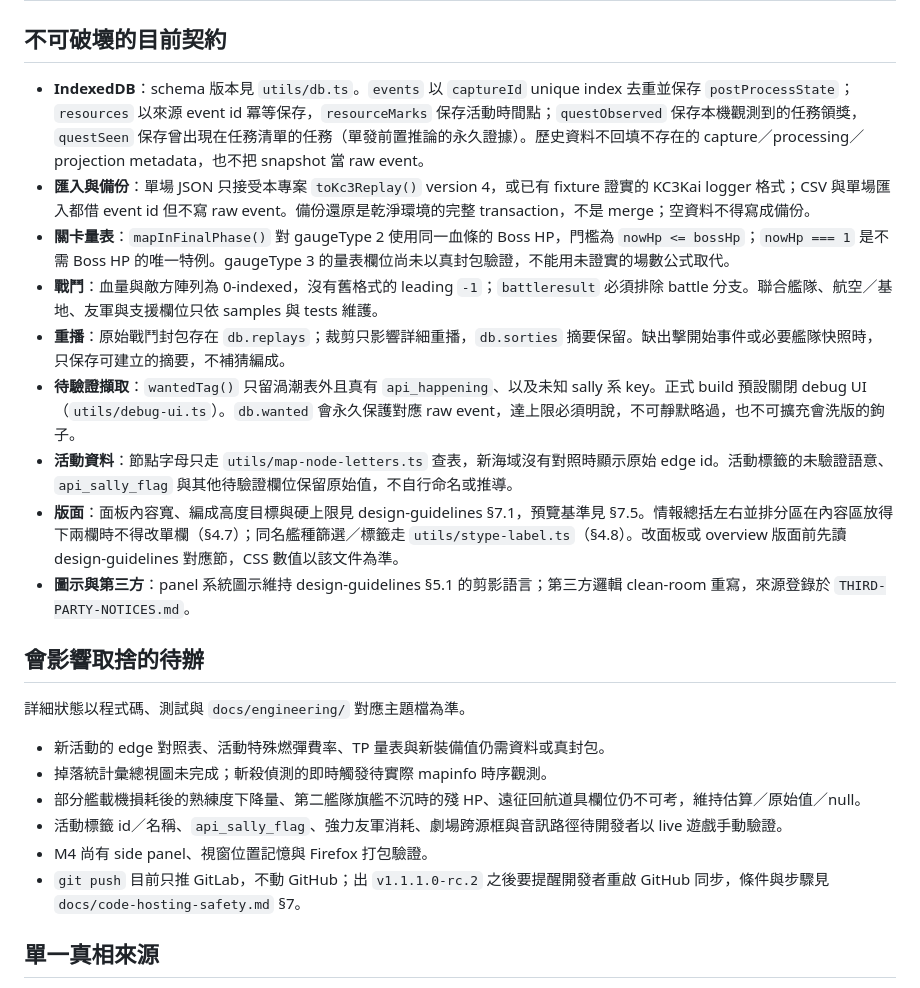
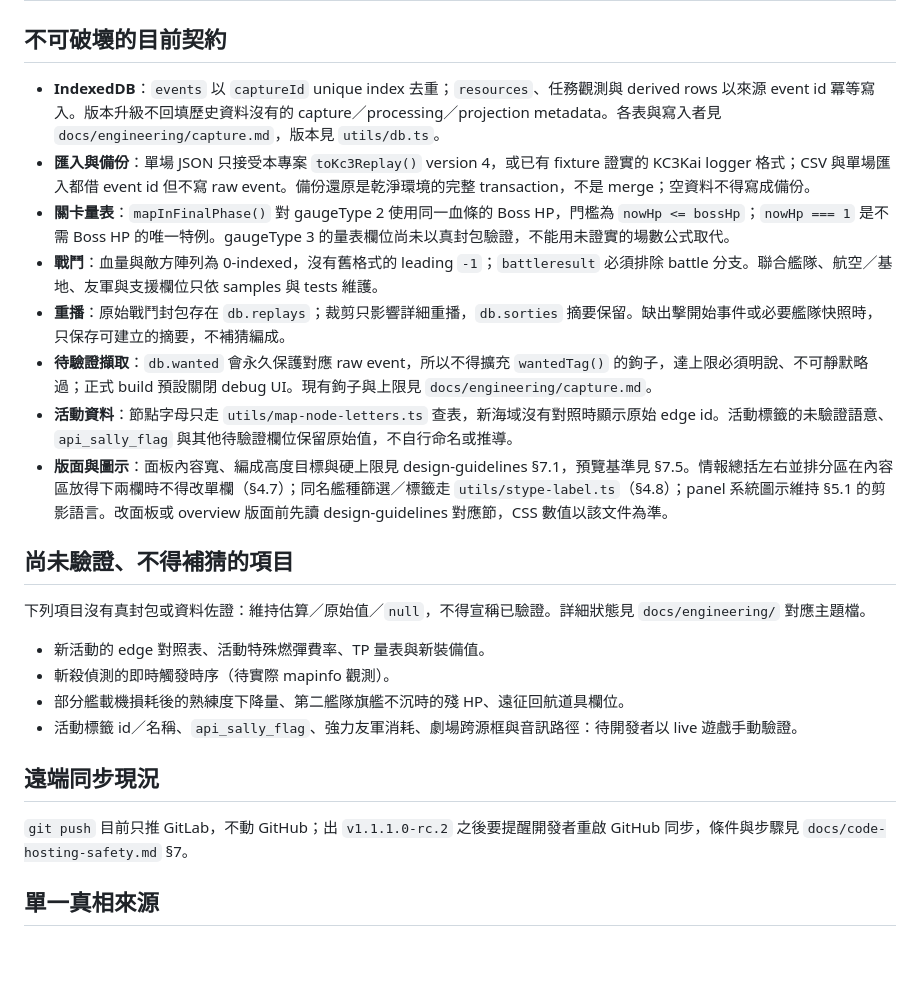
Before and after one commit to Hian201/fleet-chronometer, a Markdown page: AGENTS.md, the part around the change. GitHub-like rendering; blank space fills up the shorter version.

Commit message:
Keep only rules in AGENTS.md that prevent mistakes the code and tests do not catch.
Unverified items are listed as things not to guess; roadmap notes that do not affect implementation choices are removed.

Co-Authored-By: Claude Fable 5.2 <noreply@anthropic.com>

```diff
--- a/AGENTS.md
+++ b/AGENTS.md
@@ -86,26 +86,27 @@ npm test            # Vitest
 
 ## 不可破壞的目前契約
 
-- **IndexedDB**：schema 版本見 `utils/db.ts`。`events` 以 `captureId` unique index 去重並保存 `postProcessState`；`resources` 以來源 event id 冪等保存，`resourceMarks` 保存活動時間點；`questObserved` 保存本機觀測到的任務領獎，`questSeen` 保存曾出現在任務清單的任務（單發前置推論的永久證據）。歷史資料不回填不存在的 capture／processing／projection metadata，也不把 snapshot 當 raw event。
+- **IndexedDB**：`events` 以 `captureId` unique index 去重；`resources`、任務觀測與 derived rows 以來源 event id 冪等寫入。版本升級不回填歷史資料沒有的 capture／processing／projection metadata。各表與寫入者見 `docs/engineering/capture.md`，版本見 `utils/db.ts`。
 - **匯入與備份**：單場 JSON 只接受本專案 `toKc3Replay()` version 4，或已有 fixture 證實的 KC3Kai logger 格式；CSV 與單場匯入都借 event id 但不寫 raw event。備份還原是乾淨環境的完整 transaction，不是 merge；空資料不得寫成備份。
 - **關卡量表**：`mapInFinalPhase()` 對 gaugeType 2 使用同一血條的 Boss HP，門檻為 `nowHp <= bossHp`；`nowHp === 1` 是不需 Boss HP 的唯一特例。gaugeType 3 的量表欄位尚未以真封包驗證，不能用未證實的場數公式取代。
 - **戰鬥**：血量與敵方陣列為 0-indexed，沒有舊格式的 leading `-1`；`battleresult` 必須排除 battle 分支。聯合艦隊、航空／基地、友軍與支援欄位只依 samples 與 tests 維護。
 - **重播**：原始戰鬥封包存在 `db.replays`；裁剪只影響詳細重播，`db.sorties` 摘要保留。缺出擊開始事件或必要艦隊快照時，只保存可建立的摘要，不補猜編成。
-- **待驗證擷取**：`wantedTag()` 只留渦潮表外且真有 `api_happening`、以及未知 sally 系 key。正式 build 預設關閉 debug UI（`utils/debug-ui.ts`）。`db.wanted` 會永久保護對應 raw event，達上限必須明說，不可靜默略過，也不可擴充會洗版的鉤子。
+- **待驗證擷取**：`db.wanted` 會永久保護對應 raw event，所以不得擴充 `wantedTag()` 的鉤子，達上限必須明說、不可靜默略過；正式 build 預設關閉 debug UI。現有鉤子與上限見 `docs/engineering/capture.md`。
 - **活動資料**：節點字母只走 `utils/map-node-letters.ts` 查表，新海域沒有對照時顯示原始 edge id。活動標籤的未驗證語意、`api_sally_flag` 與其他待驗證欄位保留原始值，不自行命名或推導。
-- **版面**：面板內容寬、編成高度目標與硬上限見 design-guidelines §7.1，預覽基準見 §7.5。情報總括左右並排分區在內容區放得下兩欄時不得改單欄（§4.7）；同名艦種篩選／標籤走 `utils/stype-label.ts`（§4.8）。改面板或 overview 版面前先讀 design-guidelines 對應節，CSS 數值以該文件為準。
-- **圖示與第三方**：panel 系統圖示維持 design-guidelines §5.1 的剪影語言；第三方邏輯 clean-room 重寫，來源登錄於 `THIRD-PARTY-NOTICES.md`。
+- **版面與圖示**：面板內容寬、編成高度目標與硬上限見 design-guidelines §7.1，預覽基準見 §7.5。情報總括左右並排分區在內容區放得下兩欄時不得改單欄（§4.7）；同名艦種篩選／標籤走 `utils/stype-label.ts`（§4.8）；panel 系統圖示維持 §5.1 的剪影語言。改面板或 overview 版面前先讀 design-guidelines 對應節，CSS 數值以該文件為準。
 
-## 會影響取捨的待辦
+## 尚未驗證、不得補猜的項目
 
-詳細狀態以程式碼、測試與 `docs/engineering/` 對應主題檔為準。
+下列項目沒有真封包或資料佐證：維持估算／原始值／`null`，不得宣稱已驗證。詳細狀態見 `docs/engineering/` 對應主題檔。
 
-- 新活動的 edge 對照表、活動特殊燃彈費率、TP 量表與新裝備值仍需資料或真封包。
-- 掉落統計彙總視圖未完成；斬殺偵測的即時觸發待實際 mapinfo 時序觀測。
-- 部分艦載機損耗後的熟練度下降量、第二艦隊旗艦不沉時的殘 HP、遠征回航道具欄位仍不可考，維持估算／原始值／null。
-- 活動標籤 id／名稱、`api_sally_flag`、強力友軍消耗、劇場跨源框與音訊路徑待開發者以 live 遊戲手動驗證。
-- M4 尚有 side panel、視窗位置記憶與 Firefox 打包驗證。
-- `git push` 目前只推 GitLab，不動 GitHub；出 `v1.1.1.0-rc.2` 之後要提醒開發者重啟 GitHub 同步，條件與步驟見 `docs/code-hosting-safety.md` §7。
+- 新活動的 edge 對照表、活動特殊燃彈費率、TP 量表與新裝備值。
+- 斬殺偵測的即時觸發時序（待實際 mapinfo 觀測）。
+- 部分艦載機損耗後的熟練度下降量、第二艦隊旗艦不沉時的殘 HP、遠征回航道具欄位。
+- 活動標籤 id／名稱、`api_sally_flag`、強力友軍消耗、劇場跨源框與音訊路徑：待開發者以 live 遊戲手動驗證。
+
+## 遠端同步現況
+
+`git push` 目前只推 GitLab，不動 GitHub；出 `v1.1.1.0-rc.2` 之後要提醒開發者重啟 GitHub 同步，條件與步驟見 `docs/code-hosting-safety.md` §7。
 
 ## 單一真相來源
 
```
